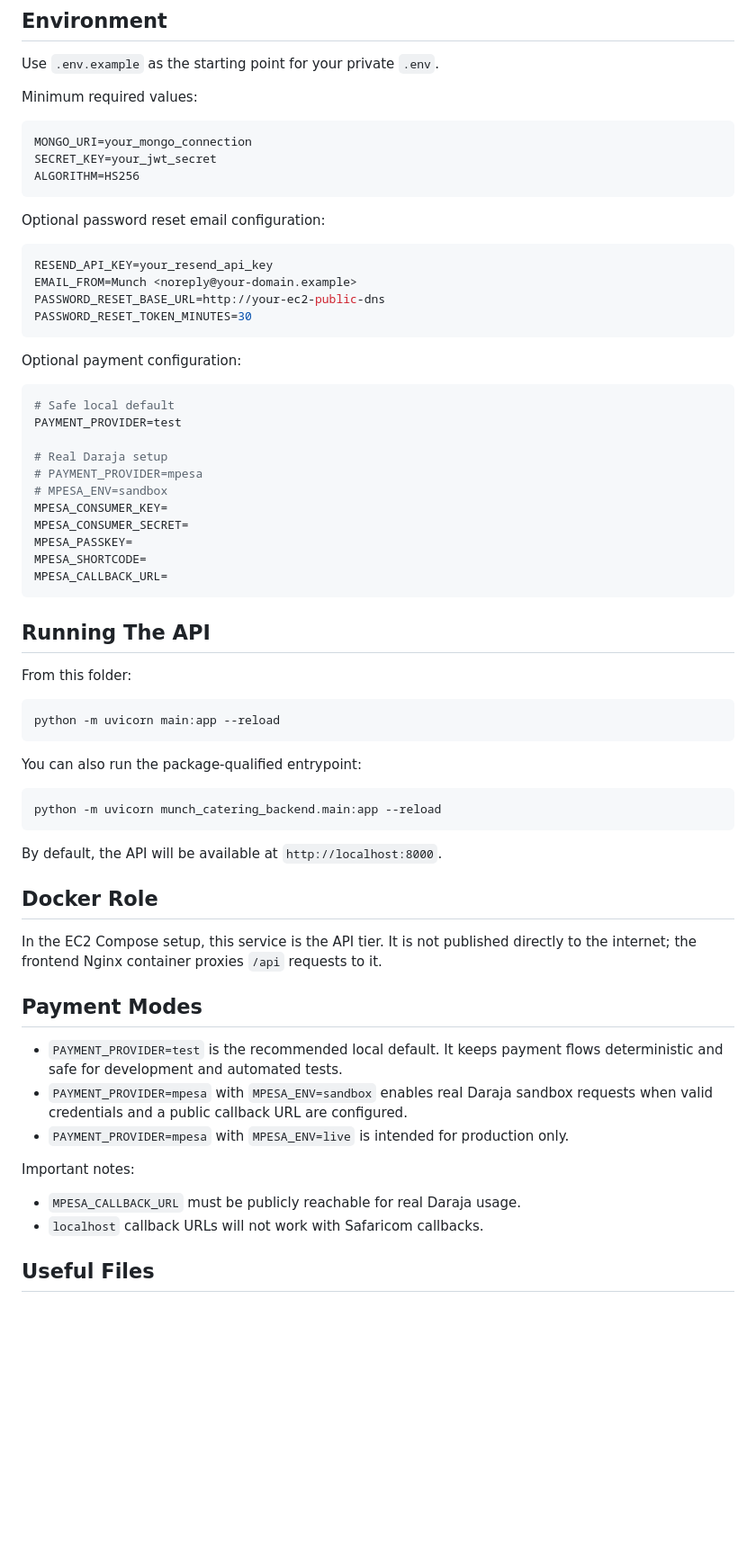
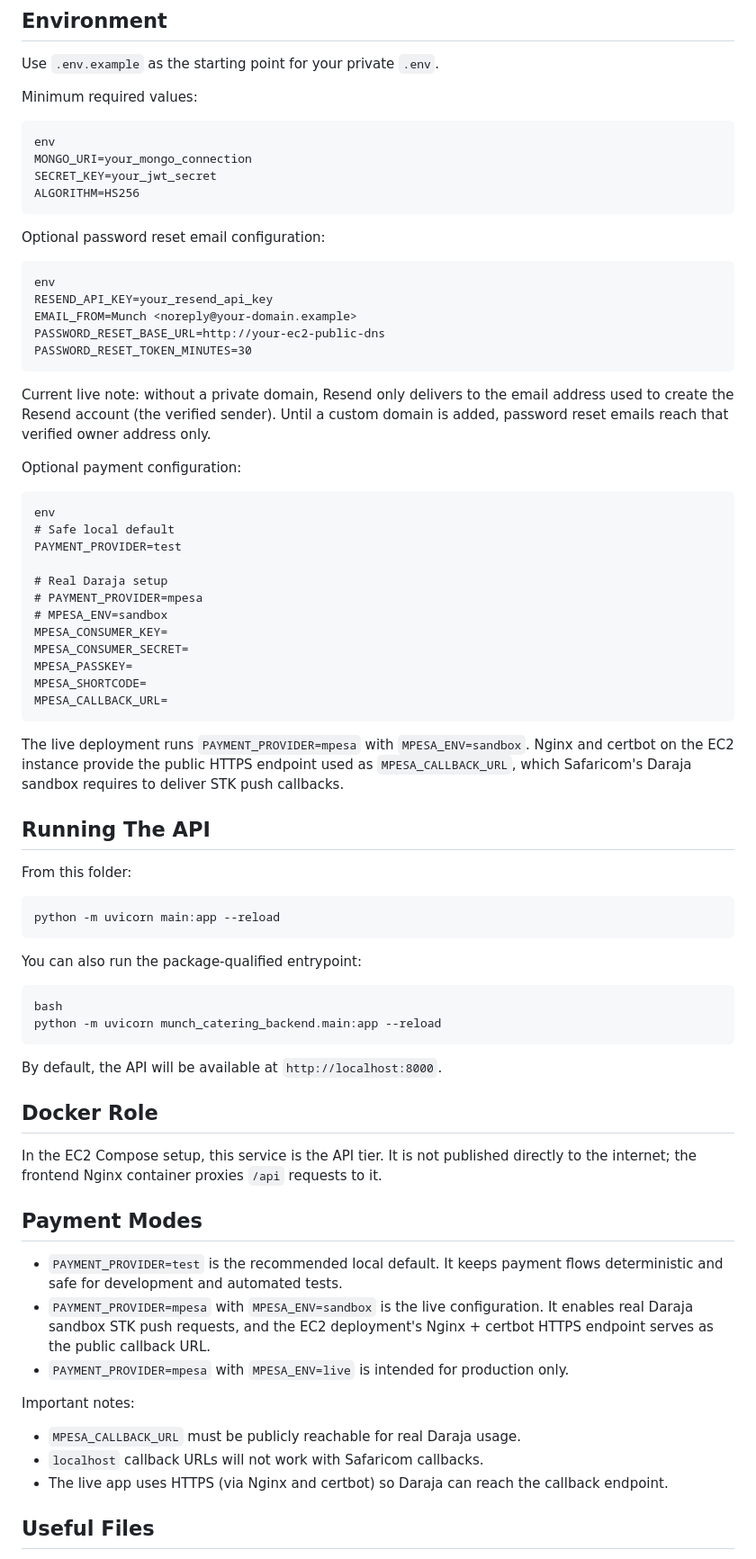
Before and after one commit to rico-del/Munch_Catering, a Markdown page: munch_catering_backend/README.md, the part around one of its changes. Shown at 90% size. Rendered like a GitHub page; blank space fills up the shorter version.

````diff
--- a/munch_catering_backend/README.md
+++ b/munch_catering_backend/README.md
@@ -26,7 +26,8 @@ Use `.env.example` as the starting point for your private `.env`.
 
 Minimum required values:
 
-```env
+```
+env
 MONGO_URI=your_mongo_connection
 SECRET_KEY=your_jwt_secret
 ALGORITHM=HS256
@@ -34,16 +35,20 @@ ALGORITHM=HS256
 
 Optional password reset email configuration:
 
-```env
+```
+env
 RESEND_API_KEY=your_resend_api_key
 EMAIL_FROM=Munch <noreply@your-domain.example>
 PASSWORD_RESET_BASE_URL=http://your-ec2-public-dns
 PASSWORD_RESET_TOKEN_MINUTES=30
 ```
 
+Current live note: without a private domain, Resend only delivers to the email address used to create the Resend account (the verified sender). Until a custom domain is added, password reset emails reach that verified owner address only.
+
 Optional payment configuration:
 
-```env
+```
+env
 # Safe local default
 PAYMENT_PROVIDER=test
 
@@ -57,6 +62,8 @@ MPESA_SHORTCODE=
 MPESA_CALLBACK_URL=
 ```
 
+The live deployment runs `PAYMENT_PROVIDER=mpesa` with `MPESA_ENV=sandbox`. Nginx and certbot on the EC2 instance provide the public HTTPS endpoint used as `MPESA_CALLBACK_URL`, which Safaricom's Daraja sandbox requires to deliver STK push callbacks.
+
 ## Running The API
 From this folder:
 
@@ -66,7 +73,8 @@ python -m uvicorn main:app --reload
 
 You can also run the package-qualified entrypoint:
 
-```bash
+```
+bash
 python -m uvicorn munch_catering_backend.main:app --reload
 ```
 
@@ -78,12 +86,13 @@ In the EC2 Compose setup, this service is the API tier. It is not published dire
 
 ## Payment Modes
 - `PAYMENT_PROVIDER=test` is the recommended local default. It keeps payment flows deterministic and safe for development and automated tests.
-- `PAYMENT_PROVIDER=mpesa` with `MPESA_ENV=sandbox` enables real Daraja sandbox requests when valid credentials and a public callback URL are configured.
+- `PAYMENT_PROVIDER=mpesa` with `MPESA_ENV=sandbox` is the live configuration. It enables real Daraja sandbox STK push requests, and the EC2 deployment's Nginx + certbot HTTPS endpoint serves as the public callback URL.
 - `PAYMENT_PROVIDER=mpesa` with `MPESA_ENV=live` is intended for production only.
 
 Important notes:
 - `MPESA_CALLBACK_URL` must be publicly reachable for real Daraja usage.
 - `localhost` callback URLs will not work with Safaricom callbacks.
+- The live app uses HTTPS (via Nginx and certbot) so Daraja can reach the callback endpoint.
 
 ## Useful Files
 - `main.py` keeps the local entrypoint simple
````
Also changed, not shown: other parts of munch_catering_backend/README.md (+2 -2 lines), README.md (+7 -4 lines).
